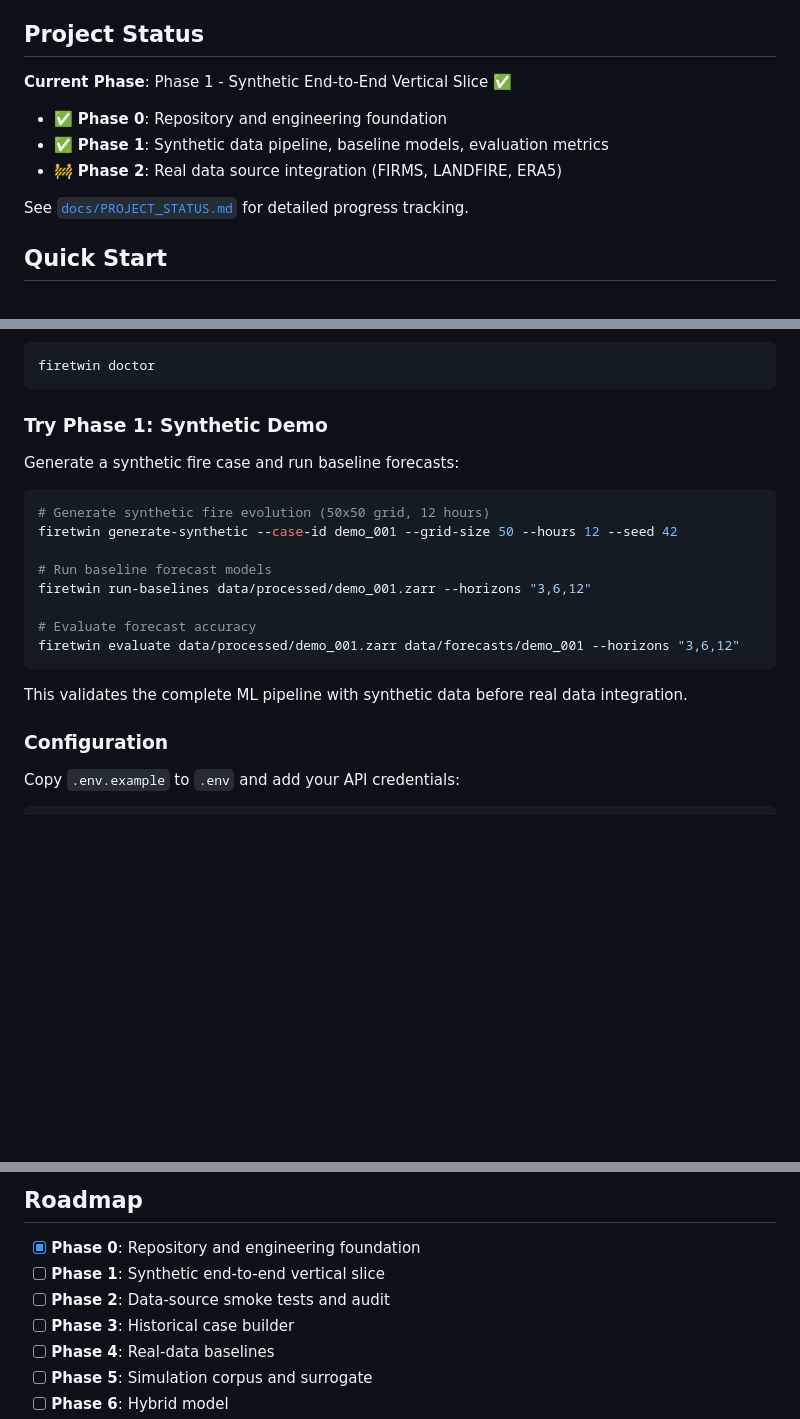
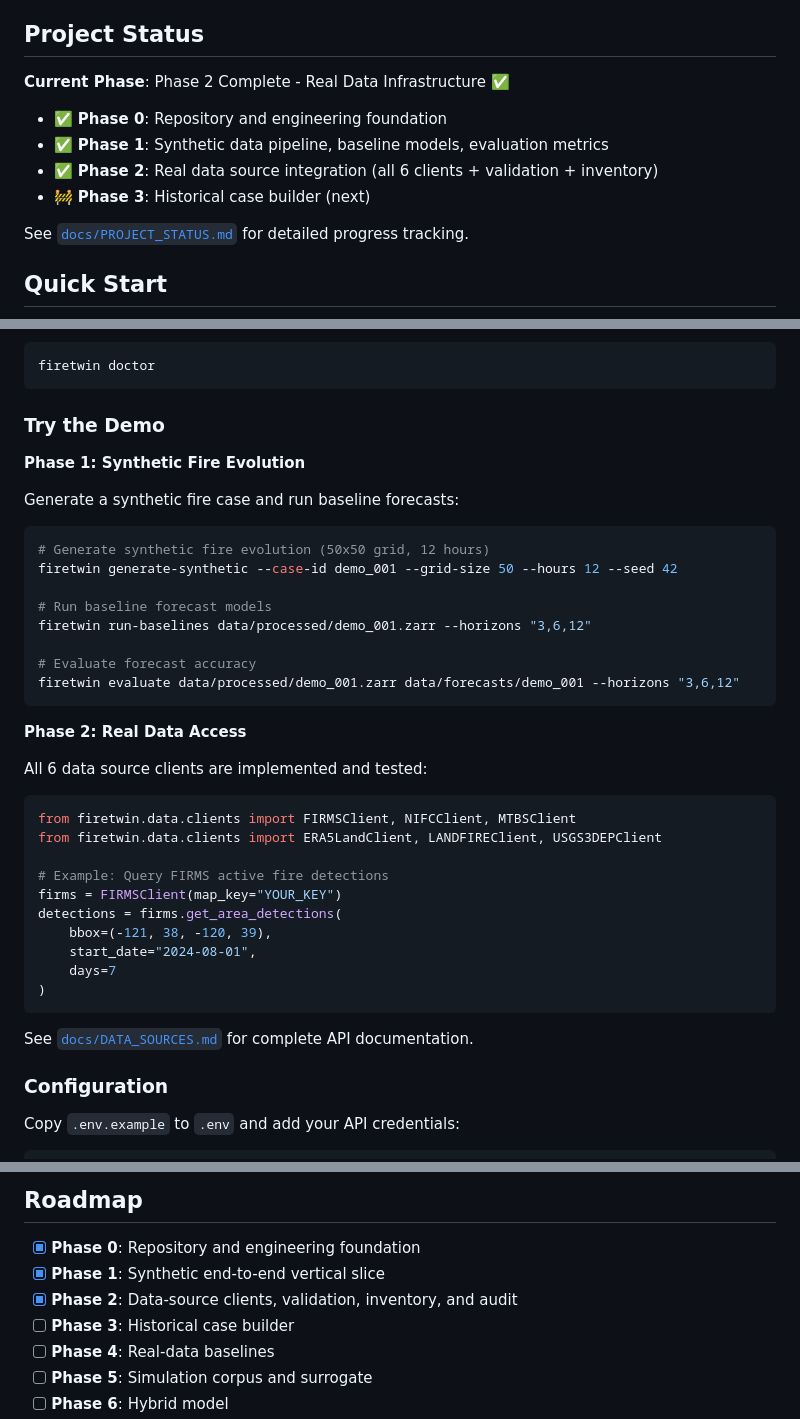
Before and after one commit to rajat116/firetwin-ai, a Markdown page: README.md, 3 parts joined by grey strips. GitHub-like rendering; blank space fills up the shorter version.

Commit message:
docs: Update README to reflect Phase 2 completion
- Updated current phase status to Phase 2 Complete
- Added Phase 2 checkmark in roadmap
- Added real data client usage examples
- Added new documentation links (DATA_VALIDATION.md, audit report)
- Clarified Phase 1 vs Phase 2 demo sections

Co-authored-by: Cursor <cursoragent@cursor.com>

````diff
--- a/README.md
+++ b/README.md
@@ -32,11 +32,12 @@ This project answers **measurable research questions** about hybrid physics-ML f
 
 ## Project Status
 
-**Current Phase**: Phase 1 - Synthetic End-to-End Vertical Slice ✅
+**Current Phase**: Phase 2 Complete - Real Data Infrastructure ✅
 
 - ✅ **Phase 0**: Repository and engineering foundation
 - ✅ **Phase 1**: Synthetic data pipeline, baseline models, evaluation metrics
-- 🚧 **Phase 2**: Real data source integration (FIRMS, LANDFIRE, ERA5)
+- ✅ **Phase 2**: Real data source integration (all 6 clients + validation + inventory)
+- 🚧 **Phase 3**: Historical case builder (next)
 
 See [`docs/PROJECT_STATUS.md`](docs/PROJECT_STATUS.md) for detailed progress tracking.
 
@@ -72,7 +73,9 @@ pip install -e .
 firetwin doctor
 ```
 
-### Try Phase 1: Synthetic Demo
+### Try the Demo
+
+**Phase 1: Synthetic Fire Evolution**
 
 Generate a synthetic fire case and run baseline forecasts:
 
@@ -87,7 +90,24 @@ firetwin run-baselines data/processed/demo_001.zarr --horizons "3,6,12"
 firetwin evaluate data/processed/demo_001.zarr data/forecasts/demo_001 --horizons "3,6,12"
 ```
 
-This validates the complete ML pipeline with synthetic data before real data integration.
+**Phase 2: Real Data Access**
+
+All 6 data source clients are implemented and tested:
+
+```python
+from firetwin.data.clients import FIRMSClient, NIFCClient, MTBSClient
+from firetwin.data.clients import ERA5LandClient, LANDFIREClient, USGS3DEPClient
+
+# Example: Query FIRMS active fire detections
+firms = FIRMSClient(map_key="YOUR_KEY")
+detections = firms.get_area_detections(
+    bbox=(-121, 38, -120, 39),
+    start_date="2024-08-01",
+    days=7
+)
+```
+
+See [`docs/DATA_SOURCES.md`](docs/DATA_SOURCES.md) for complete API documentation.
 
 ### Configuration
 
@@ -177,8 +197,8 @@ FireTwin is designed to answer measurable questions:
 ## Roadmap
 
 - [x] **Phase 0**: Repository and engineering foundation
-- [ ] **Phase 1**: Synthetic end-to-end vertical slice
-- [ ] **Phase 2**: Data-source smoke tests and audit
+- [x] **Phase 1**: Synthetic end-to-end vertical slice
+- [x] **Phase 2**: Data-source clients, validation, inventory, and audit
 - [ ] **Phase 3**: Historical case builder
 - [ ] **Phase 4**: Real-data baselines
 - [ ] **Phase 5**: Simulation corpus and surrogate
````
Also changed, not shown: other parts of README.md (+2 -0 lines).
